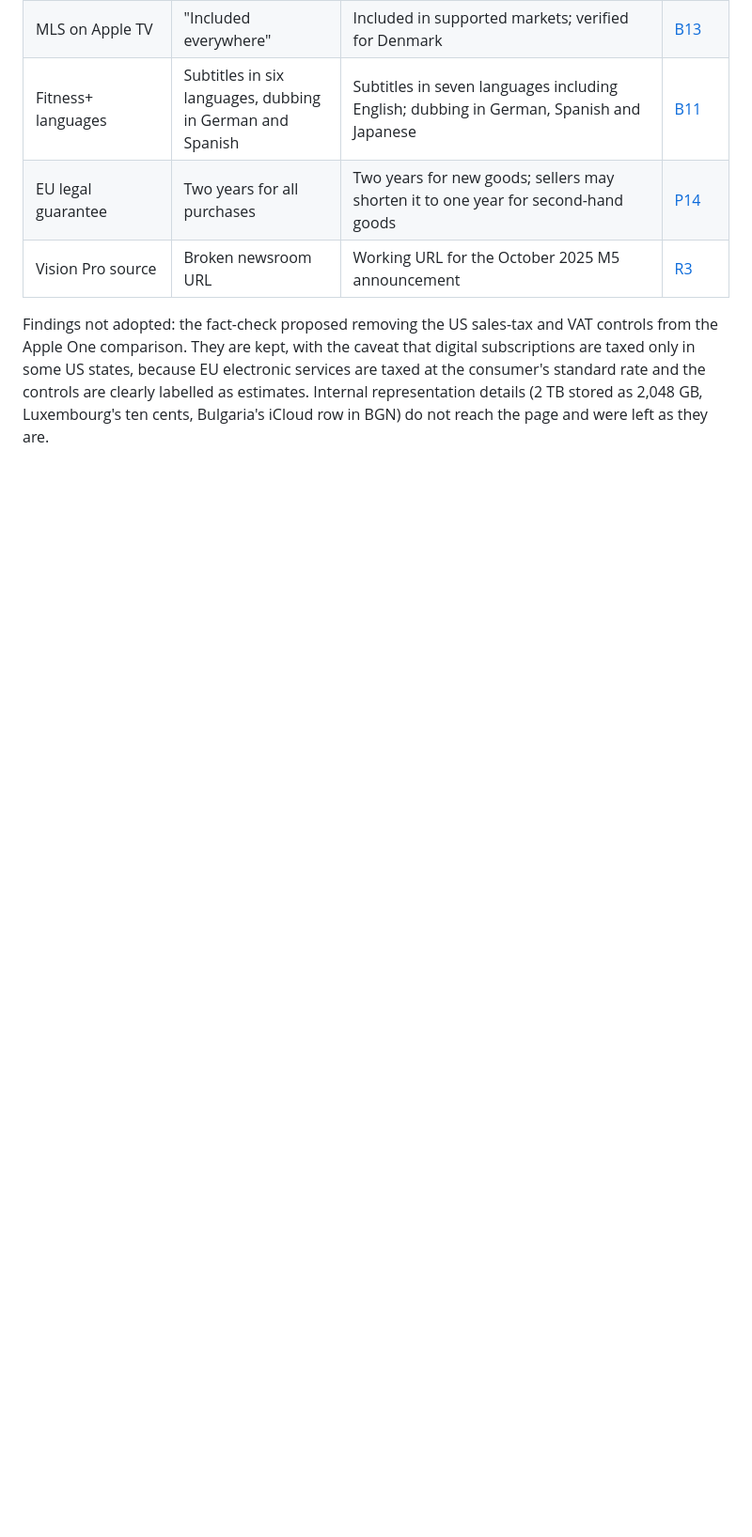
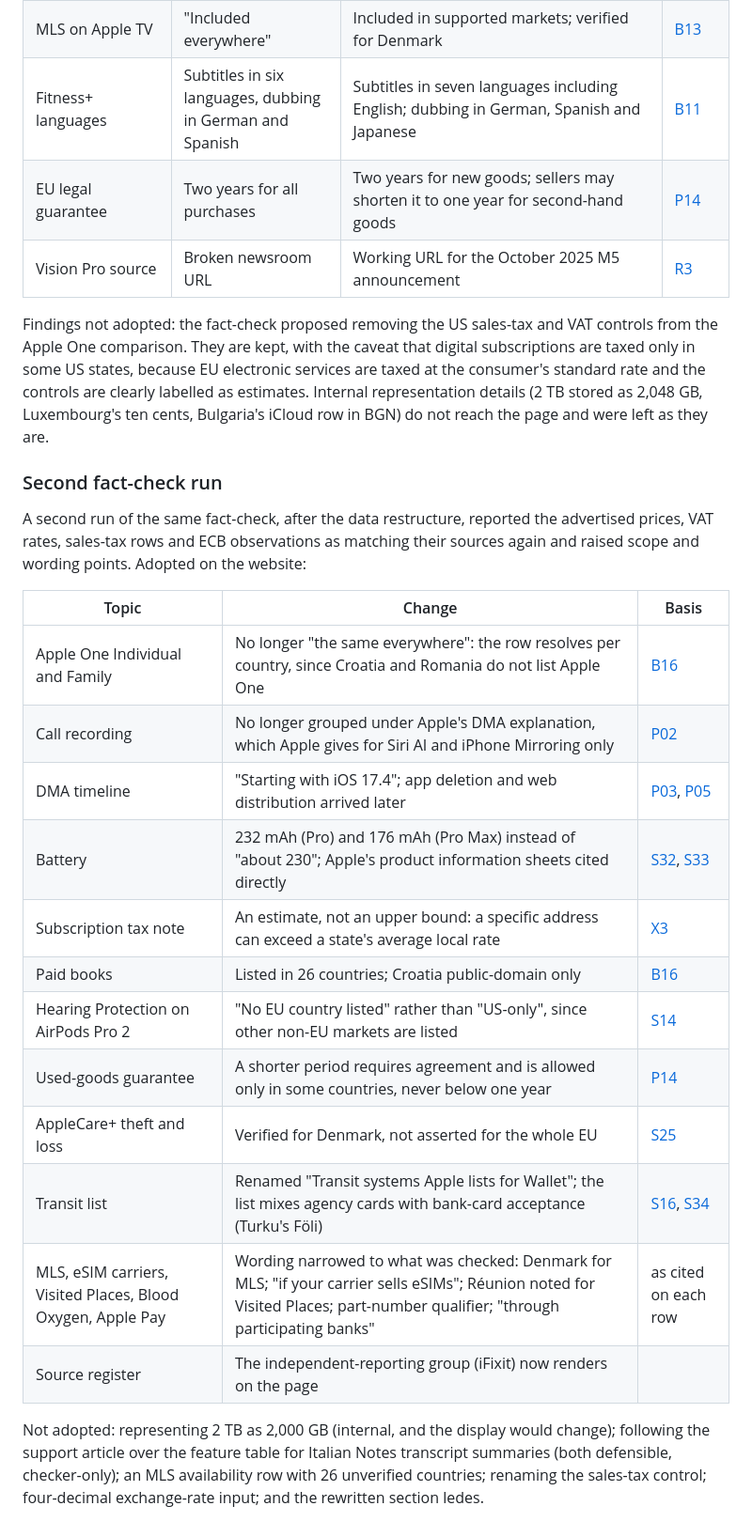
Before and after one commit to watson/apple-eu, a Markdown page: research/reports/RESEARCH-2026-09-25.md, the part around the change. Shown at 94% size. Drawn GitHub-style; blank space fills up the shorter version.

```diff
--- a/research/reports/RESEARCH-2026-09-25.md
+++ b/research/reports/RESEARCH-2026-09-25.md
@@ -388,3 +388,24 @@ A fact-check of this report and the website, run on 25 September 2026 with OpenA
 | Vision Pro source | Broken newsroom URL | Working URL for the October 2025 M5 announcement | [R3](https://www.apple.com/newsroom/2025/10/apple-vision-pro-upgraded-with-the-m5-chip-and-dual-knit-band/) |
 
 Findings not adopted: the fact-check proposed removing the US sales-tax and VAT controls from the Apple One comparison. They are kept, with the caveat that digital subscriptions are taxed only in some US states, because EU electronic services are taxed at the consumer's standard rate and the controls are clearly labelled as estimates. Internal representation details (2 TB stored as 2,048 GB, Luxembourg's ten cents, Bulgaria's iCloud row in BGN) do not reach the page and were left as they are.
+
+### Second fact-check run
+
+A second run of the same fact-check, after the data restructure, reported the advertised prices, VAT rates, sales-tax rows and ECB observations as matching their sources again and raised scope and wording points. Adopted on the website:
+
+| Topic | Change | Basis |
+|---|---|---|
+| Apple One Individual and Family | No longer "the same everywhere": the row resolves per country, since Croatia and Romania do not list Apple One | [B16](https://support.apple.com/en-us/118205) |
+| Call recording | No longer grouped under Apple's DMA explanation, which Apple gives for Siri AI and iPhone Mirroring only | [P02](https://support.apple.com/en-mt/guide/iphone/iph57c6590e9/27/ios/27) |
+| DMA timeline | "Starting with iOS 17.4"; app deletion and web distribution arrived later | [P03](https://support.apple.com/en-us/118110), [P05](https://support.apple.com/en-us/121327) |
+| Battery | 232 mAh (Pro) and 176 mAh (Pro Max) instead of "about 230"; Apple's product information sheets cited directly | [S32](https://regulatoryinfo.apple.com/cwt/api/ext/file?fileId=energyLabels/A3714_V1/A3714/A3714_PIS_LotX_DE_German.pdf), [S33](https://regulatoryinfo.apple.com/cwt/api/ext/file?fileId=energyLabels/A3717_V1/A3717/A3717_PIS_LotX_DE_German.pdf) |
+| Subscription tax note | An estimate, not an upper bound: a specific address can exceed a state's average local rate | [X3](https://taxfoundation.org/data/all/state/2026-sales-tax-rates-midyear/) |
+| Paid books | Listed in 26 countries; Croatia public-domain only | [B16](https://support.apple.com/en-us/118205) |
+| Hearing Protection on AirPods Pro 2 | "No EU country listed" rather than "US-only", since other non-EU markets are listed | [S14](https://www.apple.com/airpods-pro/feature-availability/) |
+| Used-goods guarantee | A shorter period requires agreement and is allowed only in some countries, never below one year | [P14](https://europa.eu/youreurope/citizens/consumers/shopping/guarantees/indexamp_en.htm) |
+| AppleCare+ theft and loss | Verified for Denmark, not asserted for the whole EU | [S25](https://www.apple.com/dk/applecare/) |
+| Transit list | Renamed "Transit systems Apple lists for Wallet"; the list mixes agency cards with bank-card acceptance (Turku's Föli) | [S16](https://support.apple.com/en-us/118625), [S34](https://www.foli.fi/en/tickets/contactless-payment) |
+| MLS, eSIM carriers, Visited Places, Blood Oxygen, Apple Pay | Wording narrowed to what was checked: Denmark for MLS; "if your carrier sells eSIMs"; Réunion noted for Visited Places; part-number qualifier; "through participating banks" | as cited on each row |
+| Source register | The independent-reporting group (iFixit) now renders on the page | |
+
+Not adopted: representing 2 TB as 2,000 GB (internal, and the display would change); following the support article over the feature table for Italian Notes transcript summaries (both defensible, checker-only); an MLS availability row with 26 unverified countries; renaming the sales-tax control; four-decimal exchange-rate input; and the rewritten section ledes.
```
Also changed, not shown: README.md (+1 -1 lines), docs/screenshot-hero.png, 8 other files.
